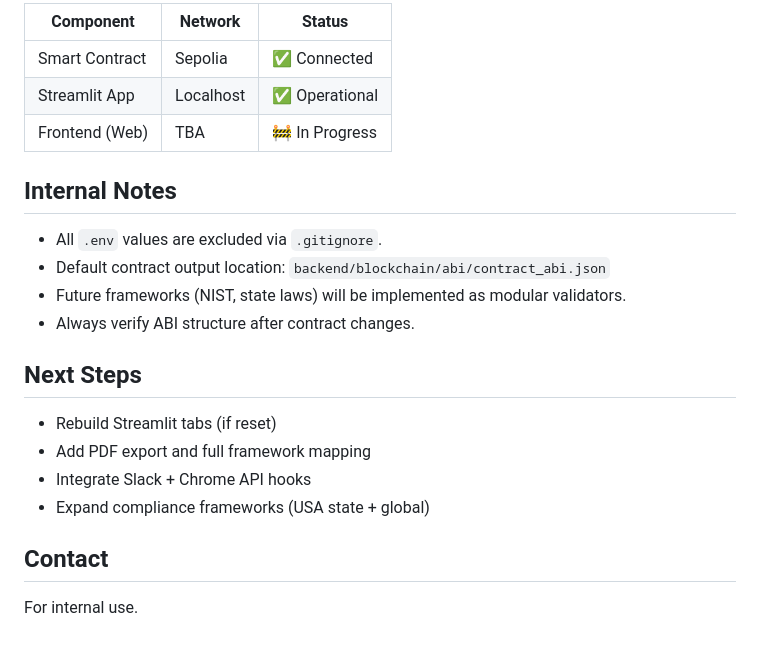
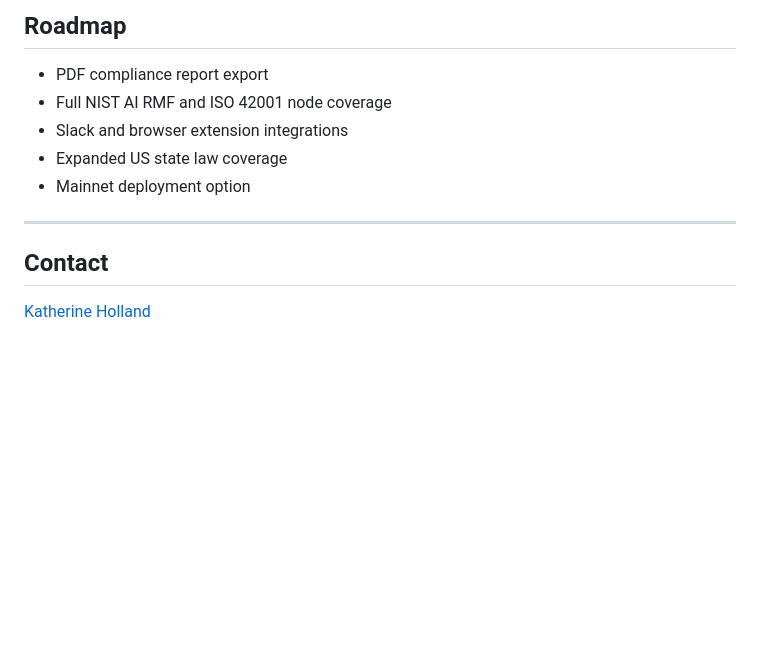
Before and after one commit to Katherine-Holland/Ethicali, a Markdown page: README.md, the part around one of its changes. Drawn GitHub-style; blank space fills up the shorter version.

```diff
--- a/README.md
+++ b/README.md
@@ -100,24 +150,14 @@ Ensure the correct contract address and ABI path are configured in `BlockchainMa
 
-| Component       | Network     | Status         |
-|----------------|-------------|----------------|
-| Smart Contract | Sepolia     | ✅ Connected    |
-| Streamlit App  | Localhost   | ✅ Operational  |
-| Frontend (Web) | TBA         | 🚧 In Progress |
+## Roadmap
 
-## Internal Notes
+- PDF compliance report export
+- Full NIST AI RMF and ISO 42001 node coverage
+- Slack and browser extension integrations
+- Expanded US state law coverage
+- Mainnet deployment option
 
-- All `.env` values are excluded via `.gitignore`.
-- Default contract output location: `backend/blockchain/abi/contract_abi.json`
-- Future frameworks (NIST, state laws) will be implemented as modular validators.
-- Always verify ABI structure after contract changes.
-
-## Next Steps
-
-- Rebuild Streamlit tabs (if reset)
-- Add PDF export and full framework mapping
-- Integrate Slack + Chrome API hooks
-- Expand compliance frameworks (USA state + global)
+---
 
 ## Contact
 
-For internal use.
+[Katherine Holland](https://github.com/Katherine-Holland)
```
Also changed, not shown: other parts of README.md (+104 -54 lines).
